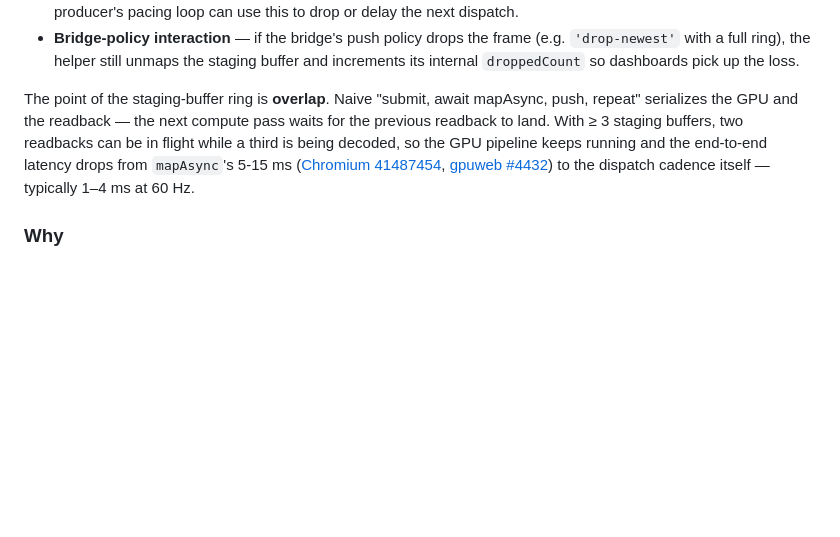
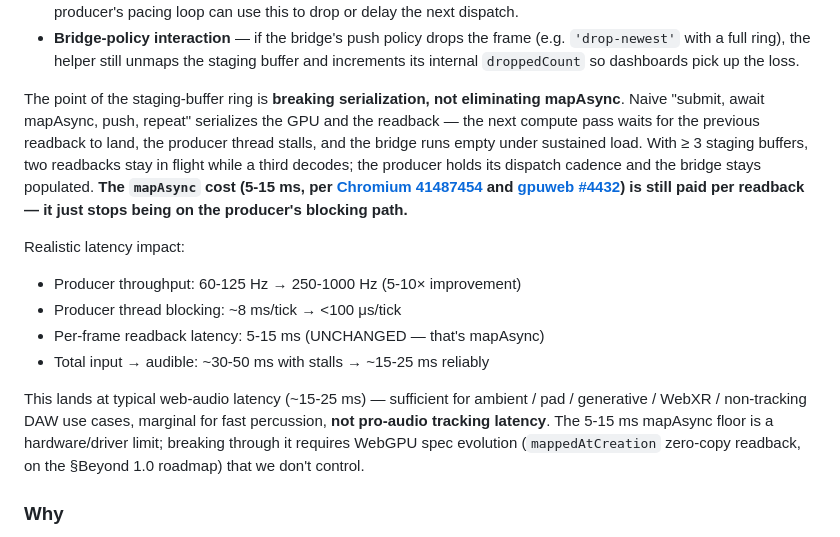
Before and after one commit to Creeptones/webgpu-audio-bridge, a Markdown page: CHANGELOG.md, the part around the change. Rendered like a GitHub page; blank space fills up the shorter version.

```diff
--- a/CHANGELOG.md
+++ b/CHANGELOG.md
@@ -71,15 +71,33 @@ The helper manages:
   helper still unmaps the staging buffer and increments its
   internal `droppedCount` so dashboards pick up the loss.
 
-The point of the staging-buffer ring is **overlap**. Naive "submit,
-await mapAsync, push, repeat" serializes the GPU and the readback
-— the next compute pass waits for the previous readback to land.
-With ≥ 3 staging buffers, two readbacks can be in flight while a
-third is being decoded, so the GPU pipeline keeps running and the
-end-to-end latency drops from `mapAsync`'s 5-15 ms ([Chromium
-41487454](https://issues.chromium.org/issues/41487454),
-[gpuweb #4432](https://github.com/gpuweb/gpuweb/issues/4432)) to the
-dispatch cadence itself — typically 1–4 ms at 60 Hz.
+The point of the staging-buffer ring is **breaking serialization,
+not eliminating mapAsync**. Naive "submit, await mapAsync, push,
+repeat" serializes the GPU and the readback — the next compute
+pass waits for the previous readback to land, the producer thread
+stalls, and the bridge runs empty under sustained load. With ≥ 3
+staging buffers, two readbacks stay in flight while a third
+decodes; the producer holds its dispatch cadence and the bridge
+stays populated. **The `mapAsync` cost (5-15 ms, per
+[Chromium 41487454](https://issues.chromium.org/issues/41487454)
+and [gpuweb #4432](https://github.com/gpuweb/gpuweb/issues/4432))
+is still paid per readback — it just stops being on the producer's
+blocking path.**
+
+Realistic latency impact:
+
+  - Producer throughput: 60-125 Hz → 250-1000 Hz (5-10× improvement)
+  - Producer thread blocking: ~8 ms/tick → <100 μs/tick
+  - Per-frame readback latency: 5-15 ms (UNCHANGED — that's mapAsync)
+  - Total input → audible: ~30-50 ms with stalls → ~15-25 ms reliably
+
+This lands at typical web-audio latency (~15-25 ms) — sufficient
+for ambient / pad / generative / WebXR / non-tracking DAW use
+cases, marginal for fast percussion, **not pro-audio tracking
+latency**. The 5-15 ms mapAsync floor is a hardware/driver limit;
+breaking through it requires WebGPU spec evolution
+(`mappedAtCreation` zero-copy readback, on the §Beyond 1.0
+roadmap) that we don't control.
 
 ### Why
 
```
Also changed, not shown: README.md (+65 -4 lines).
